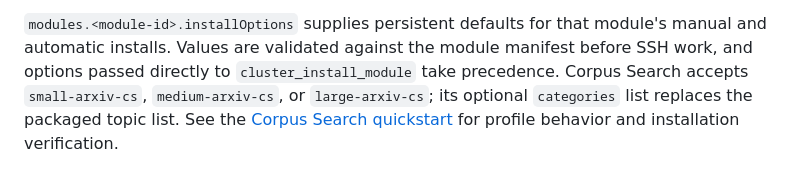
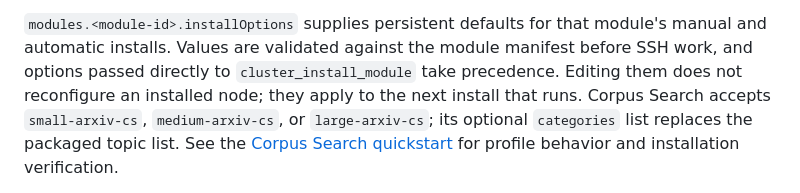
Before and after one commit to ferzkopp/VantaMCPd, a Markdown page: docs/Reference.md, the part around the change. GitHub-like rendering.

```diff
--- a/docs/Reference.md
+++ b/docs/Reference.md
@@ -569,7 +569,8 @@ mismatch would silently target the wrong machine.
 
 `modules.<module-id>.installOptions` supplies persistent defaults for that module's manual and automatic
 installs. Values are validated against the module manifest before SSH work, and options passed directly
-to `cluster_install_module` take precedence. Corpus Search accepts `small-arxiv-cs`, `medium-arxiv-cs`,
+to `cluster_install_module` take precedence. Editing them does not reconfigure an installed node; they
+apply to the next install that runs. Corpus Search accepts `small-arxiv-cs`, `medium-arxiv-cs`,
 or `large-arxiv-cs`; its optional `categories` list replaces the packaged topic list. See the
 [Corpus Search quickstart](../modules/corpus-search/CorpusSearch.md#quickstart) for profile behavior and
 installation verification.
```
Also changed, not shown: docs/Modules.md (+4 -0 lines), modules/corpus-search/CorpusSearch.md (+39 -14 lines).
